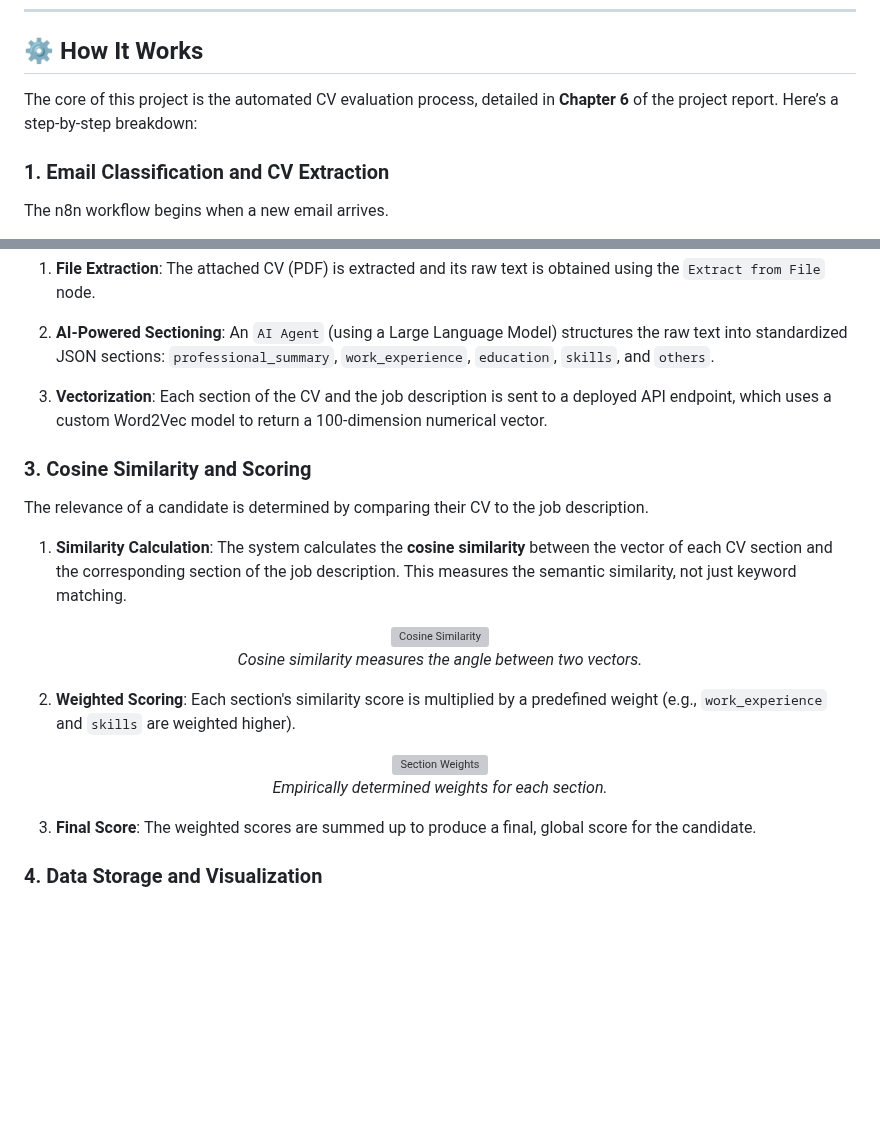
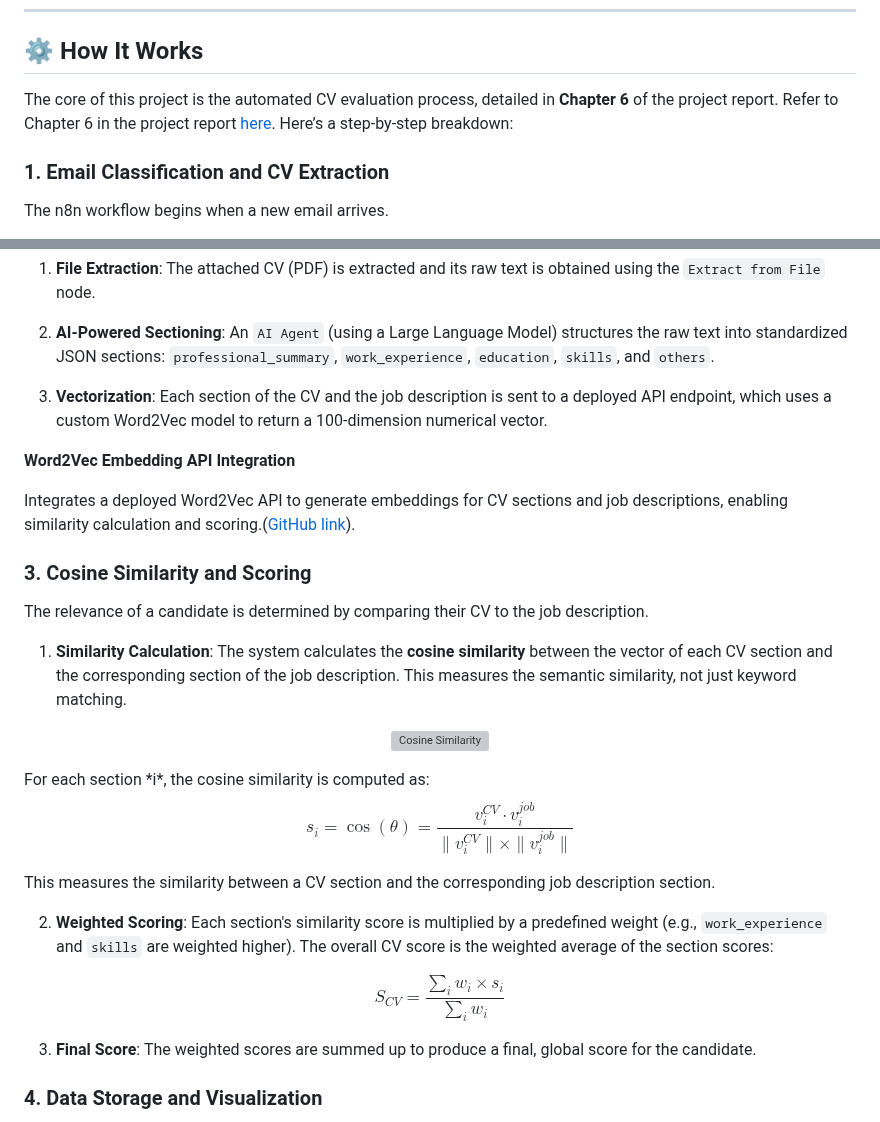
Before and after one commit to moghit-eou/semantic-NLP-resume-ranking, a Markdown page: README.md, 2 parts joined by grey strips. GitHub-like rendering; blank space fills up the shorter version; grey boxes are pictures that could not be loaded.

Commit message:
scoring system

```diff
--- a/README.md
+++ b/README.md
@@ -70,8 +70,9 @@ The workflow is triggered by a new email, classifies it, and if it's a job appli
 
 ## ⚙️ How It Works
 
-The core of this project is the automated CV evaluation process, detailed in **Chapter 6** of the project report. Here’s a step-by-step breakdown:
-
+The core of this project is the automated CV evaluation process, detailed in **Chapter 6** of the project report.
+Refer to Chapter 6 in the project report [here](https://drive.google.com/file/d/1zczUyl51G2qE0vfhcx6JZmcey4K1zOU3/view?usp=sharing).
+Here’s a step-by-step breakdown:
 ### 1. Email Classification and CV Extraction
 
 The n8n workflow begins when a new email arrives.
@@ -88,6 +89,10 @@ For job applications, the system performs the following steps:
 
 3.  **Vectorization**: Each section of the CV and the job description is sent to a deployed API endpoint, which uses a custom Word2Vec model to return a 100-dimension numerical vector.
 
+**Word2Vec Embedding API Integration**
+
+Integrates a deployed Word2Vec API to generate embeddings for CV sections and job descriptions, enabling similarity calculation and scoring.([GitHub link](https://github.com/moghit-eou/Text-Classification-TF-IDF-Word2Vec-Embeddings)).
+
 ### 3. Cosine Similarity and Scoring
 
 The relevance of a candidate is determined by comparing their CV to the job description.
@@ -97,13 +102,23 @@ The relevance of a candidate is determined by comparing their CV to the job desc
   <br>
-  <em>Cosine similarity measures the angle between two vectors.</em>
 </p>
+For each section *i*, the cosine similarity is computed as:
+
+$$
+s_i = \cos(\theta) = \frac{v_i^{CV} \cdot v_i^{job}}{\|v_i^{CV}\| \times \|v_i^{job}\|}
+$$
+
+
+This measures the similarity between a CV section and the corresponding job description section.
+
 
 2.  **Weighted Scoring**: Each section's similarity score is multiplied by a predefined weight (e.g., `work_experience` and `skills` are weighted higher).
-<p align="center">
-  <img src="https://i.imgur.com/t8fG3pS.png" alt="Section Weights" width="400">
-  <br>
-  <em>Empirically determined weights for each section.</em>
-</p>
+ The overall CV score is the weighted average of the section scores:
+
+$$
+S_{CV} = \frac{\sum_i w_i \times s_i}{\sum_i w_i}
+$$
+
+
 
 3.  **Final Score**: The weighted scores are summed up to produce a final, global score for the candidate.
 
```
Also changed, not shown: other parts of README.md (+1 -1 lines).
